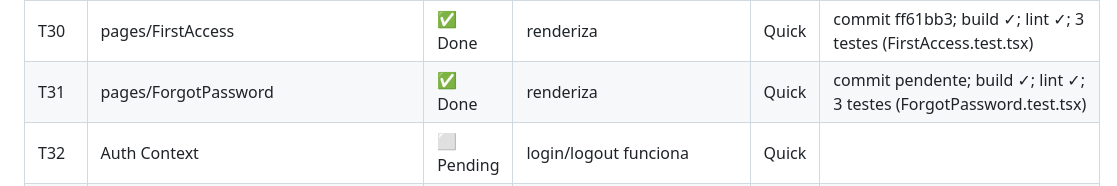
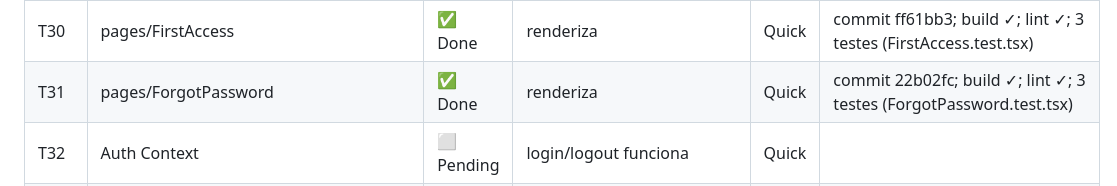
Before and after one commit to renatobjr/cadterreiros, a Markdown page: .code-spec-driven/TASK.md, the part around the change. Rendered like a GitHub page.

Commit message:
docs(code-spec-driven): add evidência (commit 22b02fc) para T31

```diff
--- a/.code-spec-driven/TASK.md
+++ b/.code-spec-driven/TASK.md
@@ -38,7 +38,7 @@
 | T28 | pages/OTP | ✅ Done | renderiza; submit OTP | Quick | commit b45a2c9; build ✓; lint ✓; 1 teste (OTP.test.tsx) | submit OTP | Quick |
 | T29 | pages/SetPassword | ✅ Done | renderiza | Quick | commit 96d56b9; build ✓; lint ✓; 1 teste (SetPassword.test.tsx) | renderiza | Quick |
 | T30 | pages/FirstAccess | ✅ Done | renderiza | Quick | commit ff61bb3; build ✓; lint ✓; 3 testes (FirstAccess.test.tsx) | renderiza | Quick |
-| T31 | pages/ForgotPassword | ✅ Done | renderiza | Quick | commit pendente; build ✓; lint ✓; 3 testes (ForgotPassword.test.tsx) | renderiza | Quick |
+| T31 | pages/ForgotPassword | ✅ Done | renderiza | Quick | commit 22b02fc; build ✓; lint ✓; 3 testes (ForgotPassword.test.tsx) | renderiza | Quick |
 | T32 | Auth Context | ⬜ Pending | login/logout funciona | Quick |
 | T33 | Schema registeredVoluntarily + censusTaker opcional | ⬜ Pending | campo presente; censusTaker optional | Build |
 | T34 | GET /public/oldest | ⬜ Pending | retorna 9 ordenados | Full |
```
